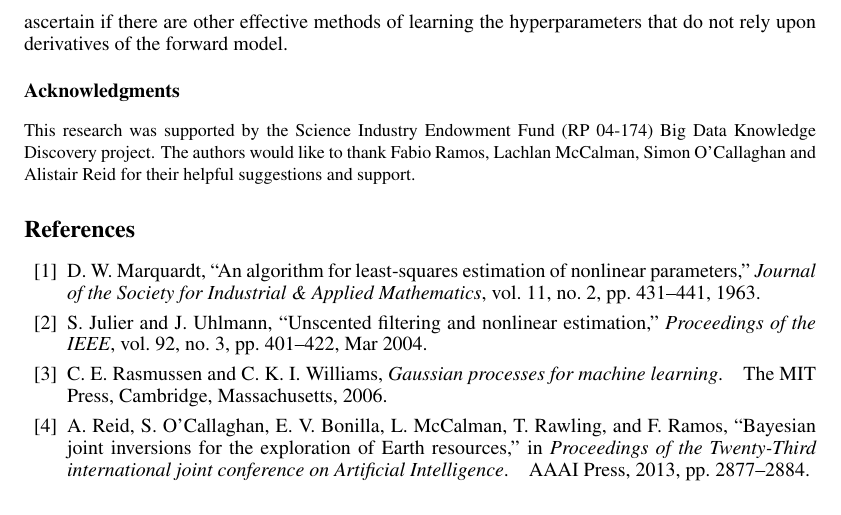
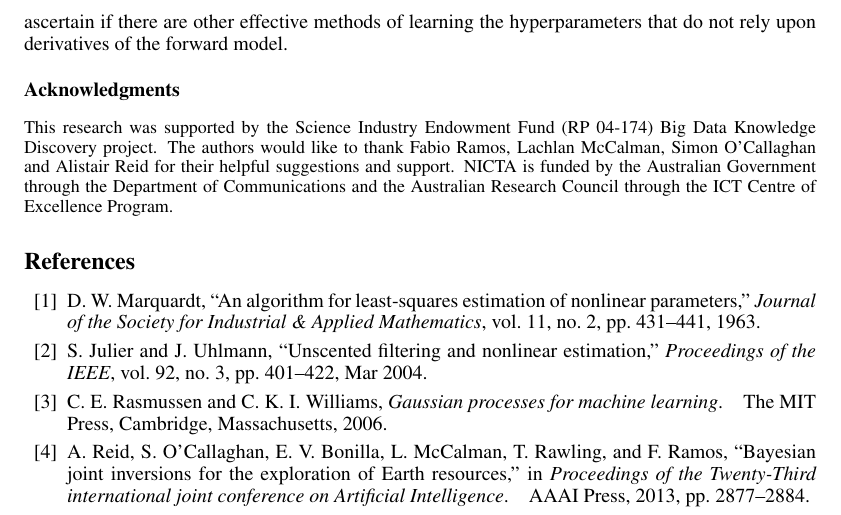
Before and after one commit to dsteinberg/nips2014paper, a LaTeX paper (nips2014lin.tex): part of page 9 of 9, cut so that both start at the same text. Compiled offline with pdfLaTeX.

Commit message:
added NICTA acks

```diff
--- a/nips2014lin.tex
+++ b/nips2014lin.tex
@@ -860,6 +860,10 @@ This research was supported by the Science Industry Endowment Fund (RP 04-174)
 Big Data Knowledge Discovery project. The authors would like to thank Fabio
 Ramos, Lachlan McCalman, Simon O'Callaghan and Alistair Reid for their helpful
 suggestions and support.
+%
+NICTA is funded by the Australian Government through the Department of
+Communications and the Australian Research Council through the ICT Centre of Excellence Program.
+
 }
 
 
```
